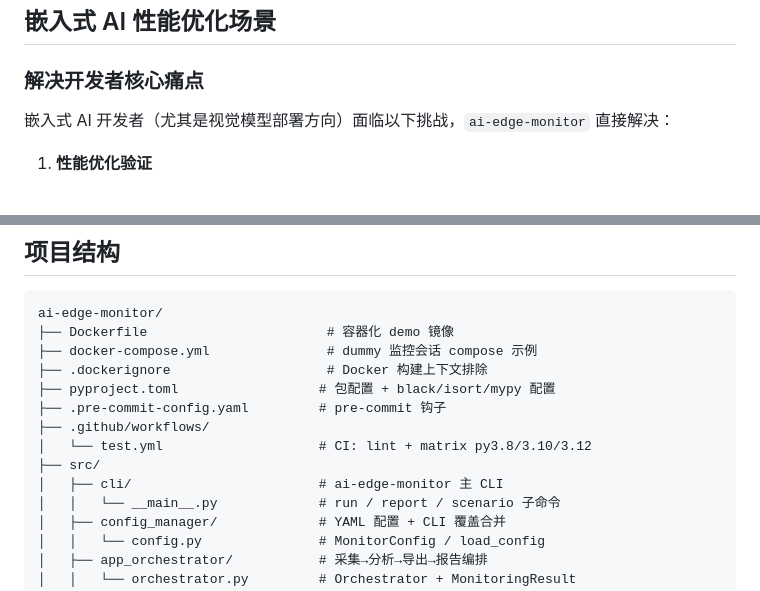
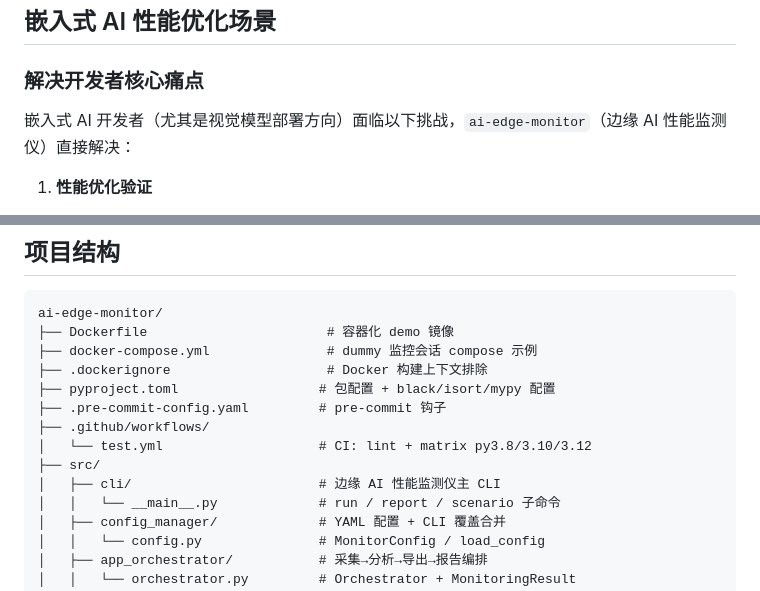
Before and after one commit to gypg/ai-edge-monitor, a Markdown page: README.md, 2 parts joined by grey strips. Rendered like a GitHub page.

```diff
--- a/README.md
+++ b/README.md
@@ -172,7 +172,7 @@ ai-edge-monitor scenario --duration 60 --out docs/test_report/scenarios
 
 ### 解决开发者核心痛点
 
-嵌入式 AI 开发者（尤其是视觉模型部署方向）面临以下挑战，`ai-edge-monitor` 直接解决：
+嵌入式 AI 开发者（尤其是视觉模型部署方向）面临以下挑战，`ai-edge-monitor`（边缘 AI 性能监测仪）直接解决：
 
 1. **性能优化验证**
    - **痛点**：如何量化评估"用最低 CPU 达到最高帧率且延迟低"的效果？
@@ -529,7 +529,7 @@ ai-edge-monitor/
 ├── .github/workflows/
 │   └── test.yml                    # CI: lint + matrix py3.8/3.10/3.12
 ├── src/
-│   ├── cli/                        # ai-edge-monitor 主 CLI
+│   ├── cli/                        # 边缘 AI 性能监测仪主 CLI
 │   │   └── __main__.py             # run / report / scenario 子命令
 │   ├── config_manager/             # YAML 配置 + CLI 覆盖合并
 │   │   └── config.py               # MonitorConfig / load_config
```
Also changed, not shown: other parts of README.md (+4 -4 lines).
